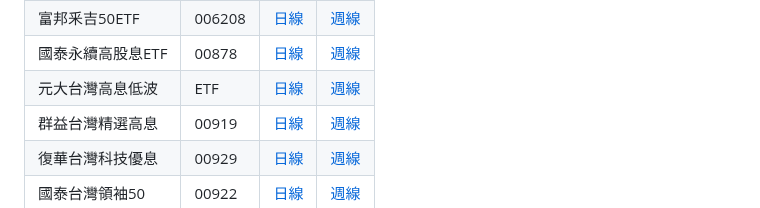
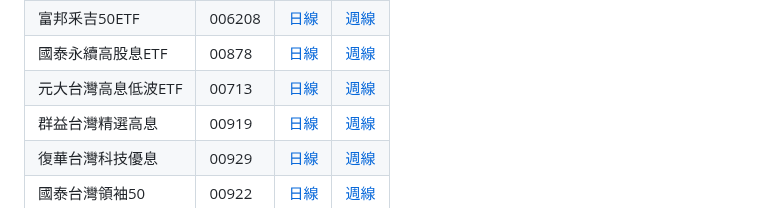
Before and after one commit to oouyang/rate, a Markdown page: README.md, the part around the change. GitHub-like rendering.

```diff
--- a/README.md
+++ b/README.md
@@ -34,7 +34,7 @@
 |永豐臺灣加權|006204|[日線](https://goodinfo.tw/tw/ShowK_Chart.asp?STOCK_ID=006204)|[週線](https://goodinfo.tw/tw/ShowK_Chart.asp?STOCK_ID=006204&CHT_CAT=WEEK&PRICE_ADJ=F&SCROLL2Y=100&SCROLL2Y=100)|
 |富邦釆吉50ETF|006208|[日線](https://goodinfo.tw/tw/ShowK_Chart.asp?STOCK_ID=006208)|[週線](https://goodinfo.tw/tw/ShowK_Chart.asp?STOCK_ID=006208&CHT_CAT=WEEK&PRICE_ADJ=F&SCROLL2Y=100&SCROLL2Y=100)|
 |國泰永續高股息ETF|00878|[日線](https://goodinfo.tw/tw/ShowK_Chart.asp?STOCK_ID=00878)|[週線](https://goodinfo.tw/tw/ShowK_Chart.asp?STOCK_ID=00878&CHT_CAT=WEEK&PRICE_ADJ=F&SCROLL2Y=100&SCROLL2Y=100)|
-|元大台灣高息低波|ETF|[日線](https://goodinfo.tw/tw/ShowK_Chart.asp?STOCK_ID=ETF)|[週線](https://goodinfo.tw/tw/ShowK_Chart.asp?STOCK_ID=ETF&CHT_CAT=WEEK&PRICE_ADJ=F&SCROLL2Y=100&SCROLL2Y=100)|
+|元大台灣高息低波ETF|00713|[日線](https://goodinfo.tw/tw/ShowK_Chart.asp?STOCK_ID=00713)|[週線](https://goodinfo.tw/tw/ShowK_Chart.asp?STOCK_ID=00713&CHT_CAT=WEEK&PRICE_ADJ=F&SCROLL2Y=100&SCROLL2Y=100)|
 |群益台灣精選高息|00919|[日線](https://goodinfo.tw/tw/ShowK_Chart.asp?STOCK_ID=00919)|[週線](https://goodinfo.tw/tw/ShowK_Chart.asp?STOCK_ID=00919&CHT_CAT=WEEK&PRICE_ADJ=F&SCROLL2Y=100&SCROLL2Y=100)|
 |復華台灣科技優息|00929|[日線](https://goodinfo.tw/tw/ShowK_Chart.asp?STOCK_ID=00929)|[週線](https://goodinfo.tw/tw/ShowK_Chart.asp?STOCK_ID=00929&CHT_CAT=WEEK&PRICE_ADJ=F&SCROLL2Y=100&SCROLL2Y=100)|
 |國泰台灣領袖50|00922|[日線](https://goodinfo.tw/tw/ShowK_Chart.asp?STOCK_ID=00922)|[週線](https://goodinfo.tw/tw/ShowK_Chart.asp?STOCK_ID=00922&CHT_CAT=WEEK&PRICE_ADJ=F&SCROLL2Y=100&SCROLL2Y=100)|
```
